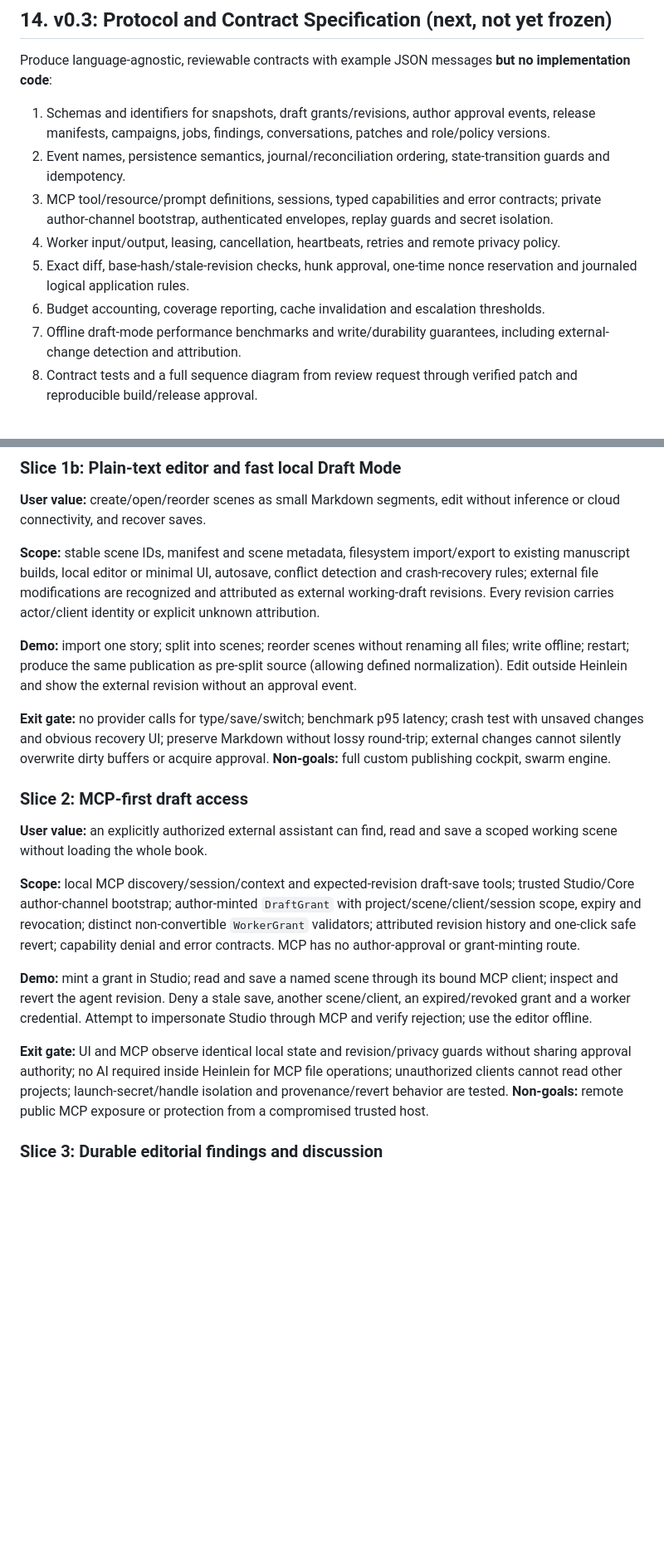
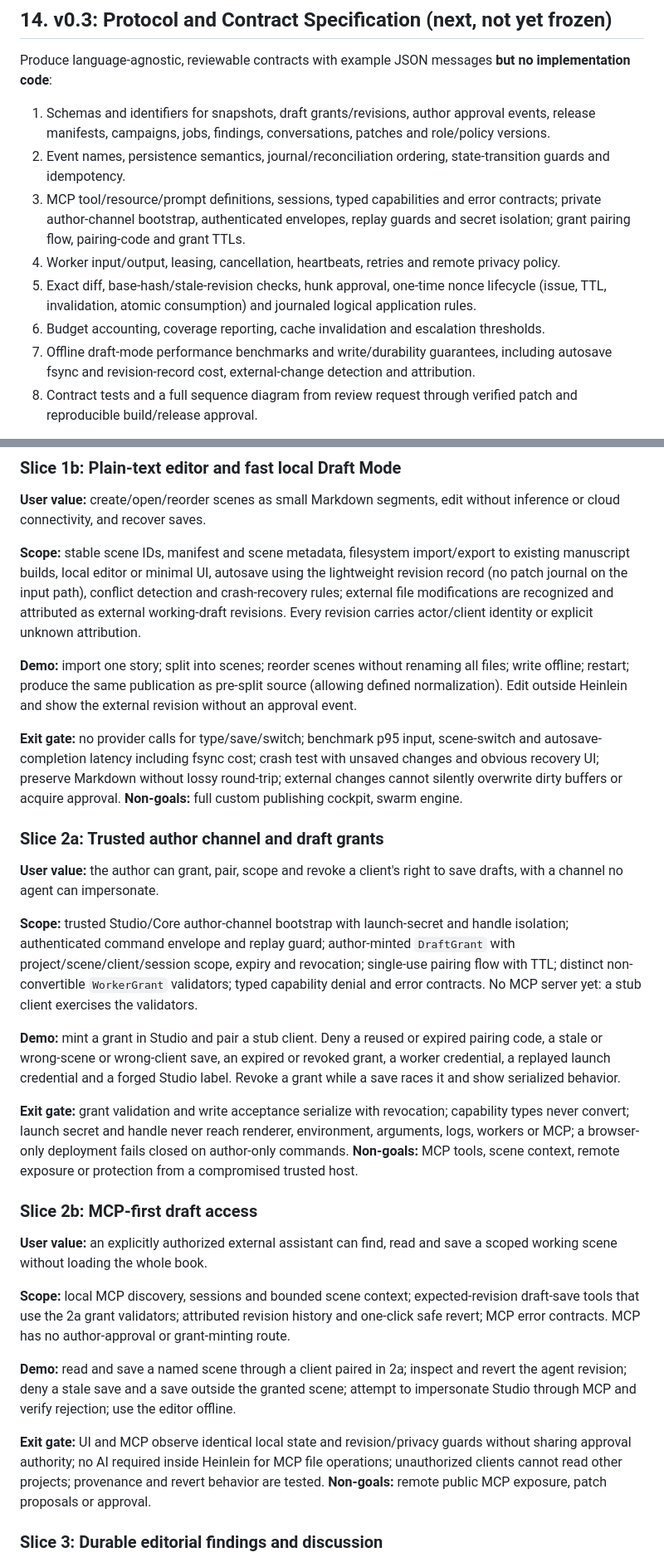
Before and after one commit to Arcadesys/heinlein, a Markdown page: docs/architecture/orchestration-v0.2.1.md, 2 parts joined by grey strips. Shown at 83% size. Drawn GitHub-style; blank space fills up the shorter version.

```diff
--- a/docs/architecture/orchestration-v0.2.1.md
+++ b/docs/architecture/orchestration-v0.2.1.md
@@ -241,11 +250,11 @@ Produce language-agnostic, reviewable contracts with example JSON messages **but
 
 1. Schemas and identifiers for snapshots, draft grants/revisions, author approval events, release manifests, campaigns, jobs, findings, conversations, patches and role/policy versions.
 2. Event names, persistence semantics, journal/reconciliation ordering, state-transition guards and idempotency.
-3. MCP tool/resource/prompt definitions, sessions, typed capabilities and error contracts; private author-channel bootstrap, authenticated envelopes, replay guards and secret isolation.
+3. MCP tool/resource/prompt definitions, sessions, typed capabilities and error contracts; private author-channel bootstrap, authenticated envelopes, replay guards and secret isolation; grant pairing flow, pairing-code and grant TTLs.
 4. Worker input/output, leasing, cancellation, heartbeats, retries and remote privacy policy.
-5. Exact diff, base-hash/stale-revision checks, hunk approval, one-time nonce reservation and journaled logical application rules.
+5. Exact diff, base-hash/stale-revision checks, hunk approval, one-time nonce lifecycle (issue, TTL, invalidation, atomic consumption) and journaled logical application rules.
 6. Budget accounting, coverage reporting, cache invalidation and escalation thresholds.
-7. Offline draft-mode performance benchmarks and write/durability guarantees, including external-change detection and attribution.
+7. Offline draft-mode performance benchmarks and write/durability guarantees, including autosave fsync and revision-record cost, external-change detection and attribution.
 8. Contract tests and a full sequence diagram from review request through verified patch and reproducible build/release approval.
 
 **Review request for Claude:** challenge trust boundaries, races between draft saves and patch approvals, schema evolution, failure recovery, cache correctness, the cost of local Draft Mode, and how v0.3 should formalize the contracts. Distinguish actual repo behavior from planned future architecture. Do not write implementation code until the author accepts the protocol design.
@@ -383,21 +392,31 @@ A late result after lease expiration must not blindly overwrite the winning atte
 
 **User value:** create/open/reorder scenes as small Markdown segments, edit without inference or cloud connectivity, and recover saves.
 
-**Scope:** stable scene IDs, manifest and scene metadata, filesystem import/export to existing manuscript builds, local editor or minimal UI, autosave, conflict detection and crash-recovery rules; external file modifications are recognized and attributed as external working-draft revisions. Every revision carries actor/client identity or explicit unknown attribution.
+**Scope:** stable scene IDs, manifest and scene metadata, filesystem import/export to existing manuscript builds, local editor or minimal UI, autosave using the lightweight revision record (no patch journal on the input path), conflict detection and crash-recovery rules; external file modifications are recognized and attributed as external working-draft revisions. Every revision carries actor/client identity or explicit unknown attribution.
 
 **Demo:** import one story; split into scenes; reorder scenes without renaming all files; write offline; restart; produce the same publication as pre-split source (allowing defined normalization). Edit outside Heinlein and show the external revision without an approval event.
 
-**Exit gate:** no provider calls for type/save/switch; benchmark p95 latency; crash test with unsaved changes and obvious recovery UI; preserve Markdown without lossy round-trip; external changes cannot silently overwrite dirty buffers or acquire approval. **Non-goals:** full custom publishing cockpit, swarm engine.
+**Exit gate:** no provider calls for type/save/switch; benchmark p95 input, scene-switch and autosave-completion latency including fsync cost; crash test with unsaved changes and obvious recovery UI; preserve Markdown without lossy round-trip; external changes cannot silently overwrite dirty buffers or acquire approval. **Non-goals:** full custom publishing cockpit, swarm engine.
 
-### Slice 2: MCP-first draft access
+### Slice 2a: Trusted author channel and draft grants
+
+**User value:** the author can grant, pair, scope and revoke a client's right to save drafts, with a channel no agent can impersonate.
+
+**Scope:** trusted Studio/Core author-channel bootstrap with launch-secret and handle isolation; authenticated command envelope and replay guard; author-minted `DraftGrant` with project/scene/client/session scope, expiry and revocation; single-use pairing flow with TTL; distinct non-convertible `WorkerGrant` validators; typed capability denial and error contracts. No MCP server yet: a stub client exercises the validators.
+
+**Demo:** mint a grant in Studio and pair a stub client. Deny a reused or expired pairing code, a stale or wrong-scene or wrong-client save, an expired or revoked grant, a worker credential, a replayed launch credential and a forged Studio label. Revoke a grant while a save races it and show serialized behavior.
+
+**Exit gate:** grant validation and write acceptance serialize with revocation; capability types never convert; launch secret and handle never reach renderer, environment, arguments, logs, workers or MCP; a browser-only deployment fails closed on author-only commands. **Non-goals:** MCP tools, scene context, remote exposure or protection from a compromised trusted host.
+
+### Slice 2b: MCP-first draft access
 
 **User value:** an explicitly authorized external assistant can find, read and save a scoped working scene without loading the whole book.
 
-**Scope:** local MCP discovery/session/context and expected-revision draft-save tools; trusted Studio/Core author-channel bootstrap; author-minted `DraftGrant` with project/scene/client/session scope, expiry and revocation; distinct non-convertible `WorkerGrant` validators; attributed revision history and one-click safe revert; capability denial and error contracts. MCP has no author-approval or grant-minting route.
+**Scope:** local MCP discovery, sessions and bounded scene context; expected-revision draft-save tools that use the 2a grant validators; attributed revision history and one-click safe revert; MCP error contracts. MCP has no author-approval or grant-minting route.
 
-**Demo:** mint a grant in Studio; read and save a named scene through its bound MCP client; inspect and revert the agent revision. Deny a stale save, another scene/client, an expired/revoked grant and a worker credential. Attempt to impersonate Studio through MCP and verify rejection; use the editor offline.
+**Demo:** read and save a named scene through a client paired in 2a; inspect and revert the agent revision; deny a stale save and a save outside the granted scene; attempt to impersonate Studio through MCP and verify rejection; use the editor offline.
 
-**Exit gate:** UI and MCP observe identical local state and revision/privacy guards without sharing approval authority; no AI required inside Heinlein for MCP file operations; unauthorized clients cannot read other projects; launch-secret/handle isolation and provenance/revert behavior are tested. **Non-goals:** remote public MCP exposure or protection from a compromised trusted host.
+**Exit gate:** UI and MCP observe identical local state and revision/privacy guards without sharing approval authority; no AI required inside Heinlein for MCP file operations; unauthorized clients cannot read other projects; provenance and revert behavior are tested. **Non-goals:** remote public MCP exposure, patch proposals or approval.
 
 ### Slice 3: Durable editorial findings and discussion
 
```
Also changed, not shown: other parts of docs/architecture/orchestration-v0.2.1.md (+31 -18 lines), docs/architecture/adr-001-manuscript-authority.md (+3 -3 lines).
